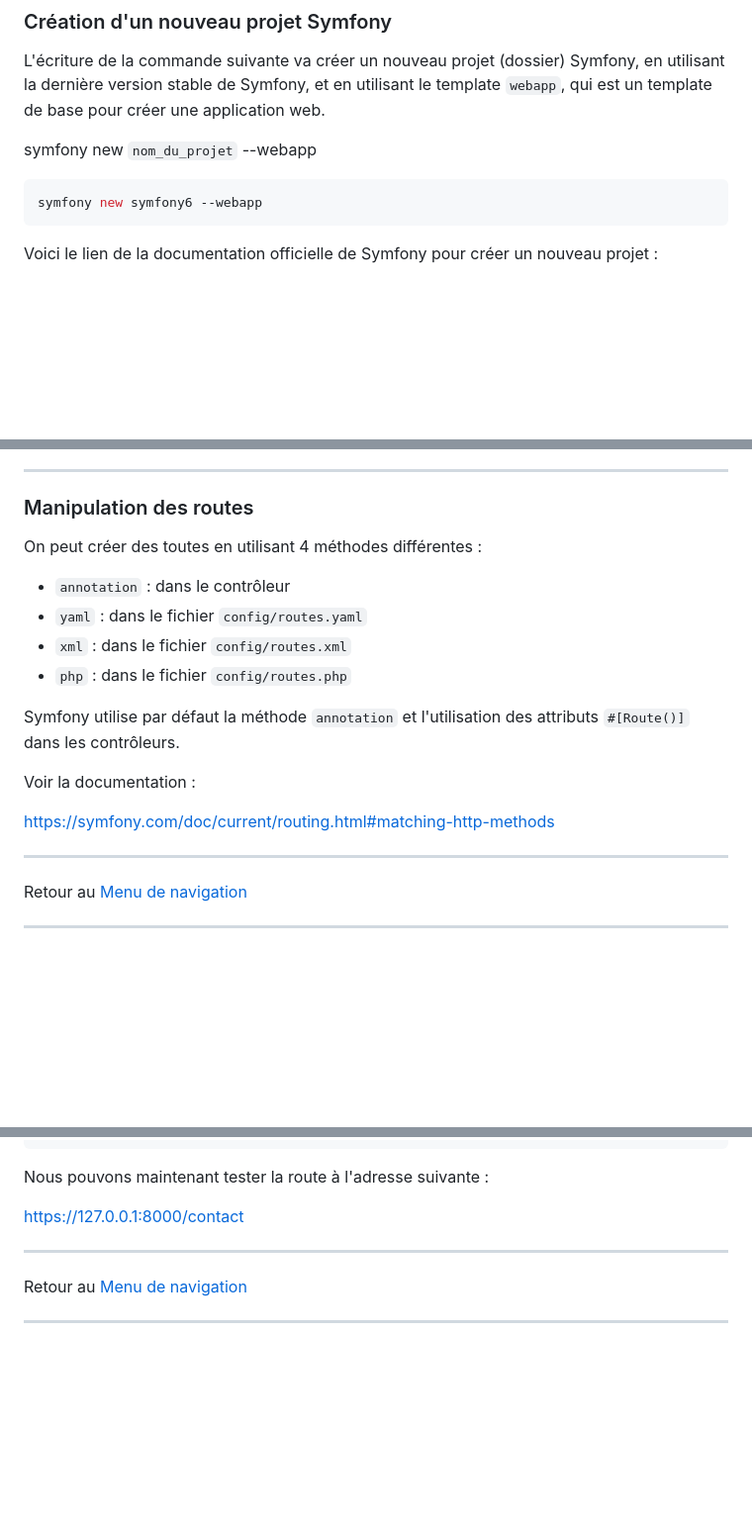
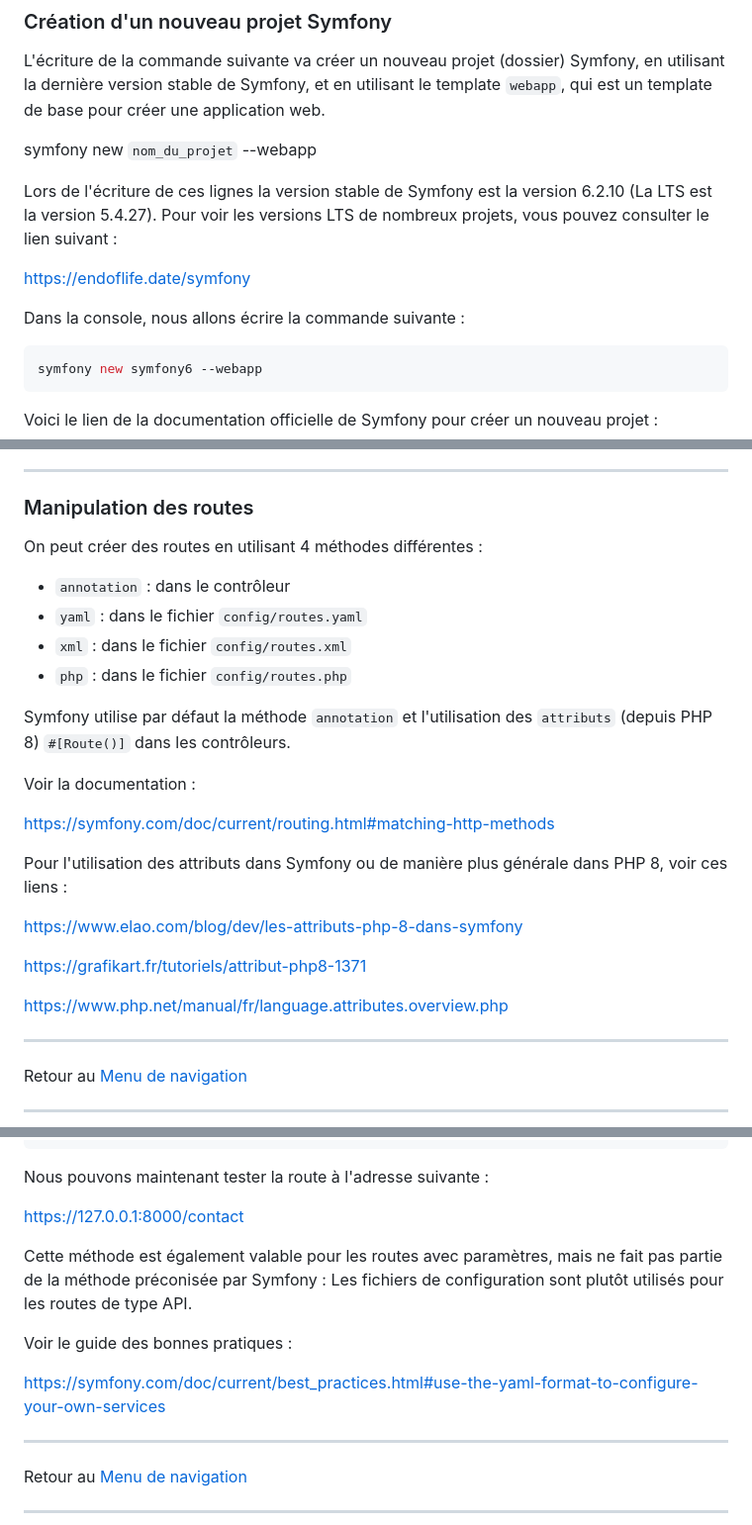
Before and after one commit to mikhawa/symfony-2023-05-10, a Markdown page: README.md, 3 parts joined by grey strips. Shown: that part at 99% size. Rendered like a GitHub page; blank space fills up the shorter version.

````diff
--- a/README.md
+++ b/README.md
@@ -155,6 +155,12 @@ Retour au [Menu de navigation](#menu-de-navigation)
 L'écriture de la commande suivante va créer un nouveau projet (dossier) Symfony, en utilisant la dernière version stable de Symfony, et en utilisant le template `webapp`, qui est un template de base pour créer une application web.
 
 symfony new `nom_du_projet` --webapp
+
+Lors de l'écriture de ces lignes la version stable de Symfony est la version 6.2.10 (La LTS est la version 5.4.27). Pour voir les versions LTS de nombreux projets, vous pouvez consulter le lien suivant :
+
+https://endoflife.date/symfony
+
+Dans la console, nous allons écrire la commande suivante :
 
 ```bash
 symfony new symfony6 --webapp
@@ -337,18 +343,27 @@ Retour au [Menu de navigation](#menu-de-navigation)
 
 ### Manipulation des routes
 
-On peut créer des toutes en utilisant 4 méthodes différentes :
+On peut créer des routes en utilisant 4 méthodes différentes :
 
 - `annotation` : dans le contrôleur
 - `yaml` : dans le fichier `config/routes.yaml`
 - `xml` : dans le fichier `config/routes.xml`
 - `php` : dans le fichier `config/routes.php`
 
-Symfony utilise par défaut la méthode `annotation` et l'utilisation des attributs `#[Route()]` dans les contrôleurs.
+Symfony utilise par défaut la méthode `annotation` et l'utilisation des `attributs` (depuis PHP 8) `#[Route()]` dans les contrôleurs.
 
 Voir la documentation :
 
 https://symfony.com/doc/current/routing.html#matching-http-methods
+
+Pour l'utilisation des attributs dans Symfony ou de manière plus générale dans PHP 8, voir ces liens :
+
+https://www.elao.com/blog/dev/les-attributs-php-8-dans-symfony
+
+https://grafikart.fr/tutoriels/attribut-php8-1371
+
+https://www.php.net/manual/fr/language.attributes.overview.php
+
 
 ---
 
@@ -441,6 +456,11 @@ Nous pouvons maintenant tester la route à l'adresse suivante :
 
 https://127.0.0.1:8000/contact
 
+Cette méthode est également valable pour les routes avec paramètres, mais ne fait pas partie de la méthode préconisée par Symfony : Les fichiers de configuration sont plutôt utilisés pour les routes de type API.
+
+Voir le guide des bonnes pratiques :
+
+https://symfony.com/doc/current/best_practices.html#use-the-yaml-format-to-configure-your-own-services
 
 ---
 
````
Also changed, not shown: other parts of README.md (+2 -2 lines).
